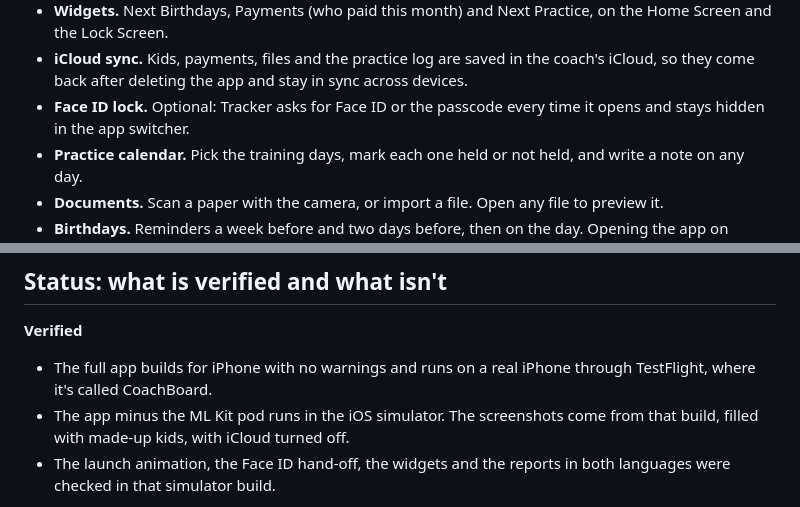
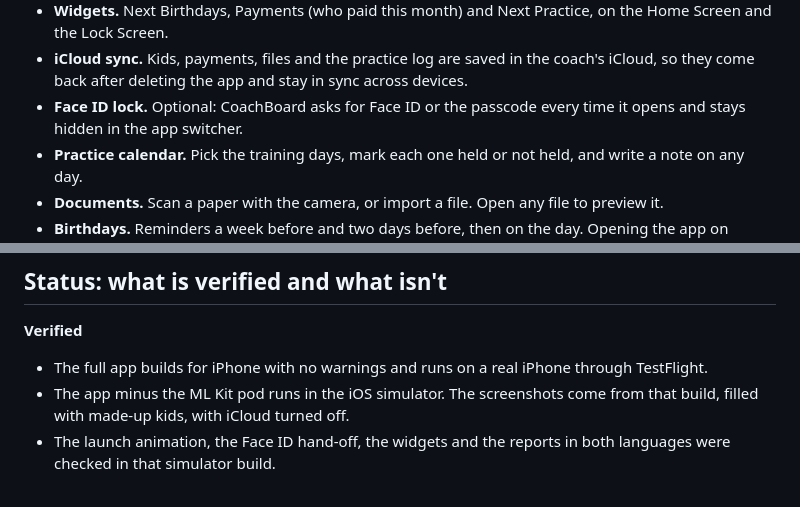
Before and after one commit to AleSignorile12/CoachBoard, a Markdown page: README.md, 2 parts joined by grey strips. Drawn GitHub-style.

```diff
--- a/README.md
+++ b/README.md
@@ -56,7 +56,7 @@ Also:
 - **Reports.** A PDF of the month (payments and practice log) or of the whole season (every kid, month by month), from the Report menu in Payments. The report can be in English or Italian, whatever language the app is in. Quick Look opens it with the share button, for Mail, WhatsApp, Files or printing.
 - **Widgets.** Next Birthdays, Payments (who paid this month) and Next Practice, on the Home Screen and the Lock Screen.
 - **iCloud sync.** Kids, payments, files and the practice log are saved in the coach's iCloud, so they come back after deleting the app and stay in sync across devices.
-- **Face ID lock.** Optional: Tracker asks for Face ID or the passcode every time it opens and stays hidden in the app switcher.
+- **Face ID lock.** Optional: CoachBoard asks for Face ID or the passcode every time it opens and stays hidden in the app switcher.
 - **Practice calendar.** Pick the training days, mark each one held or not held, and write a note on any day.
 - **Documents.** Scan a paper with the camera, or import a file. Open any file to preview it.
 - **Birthdays.** Reminders a week before and two days before, then on the day. Opening the app on someone's birthday shoots confetti and shows "Happy birthday".
@@ -188,7 +190,7 @@ Pick the **Tracker** scheme and run on an iPhone. Signing uses your own team. Th
 
 **Verified**
 
-- The full app builds for iPhone with no warnings and runs on a real iPhone through TestFlight, where it's called CoachBoard.
+- The full app builds for iPhone with no warnings and runs on a real iPhone through TestFlight.
 - The app minus the ML Kit pod runs in the iOS simulator. The screenshots come from that build, filled with made-up kids, with iCloud turned off.
 - The launch animation, the Face ID hand-off, the widgets and the reports in both languages were checked in that simulator build.
 
```
Also changed, not shown: other parts of README.md (+7 -5 lines), .github/banner.gif.
